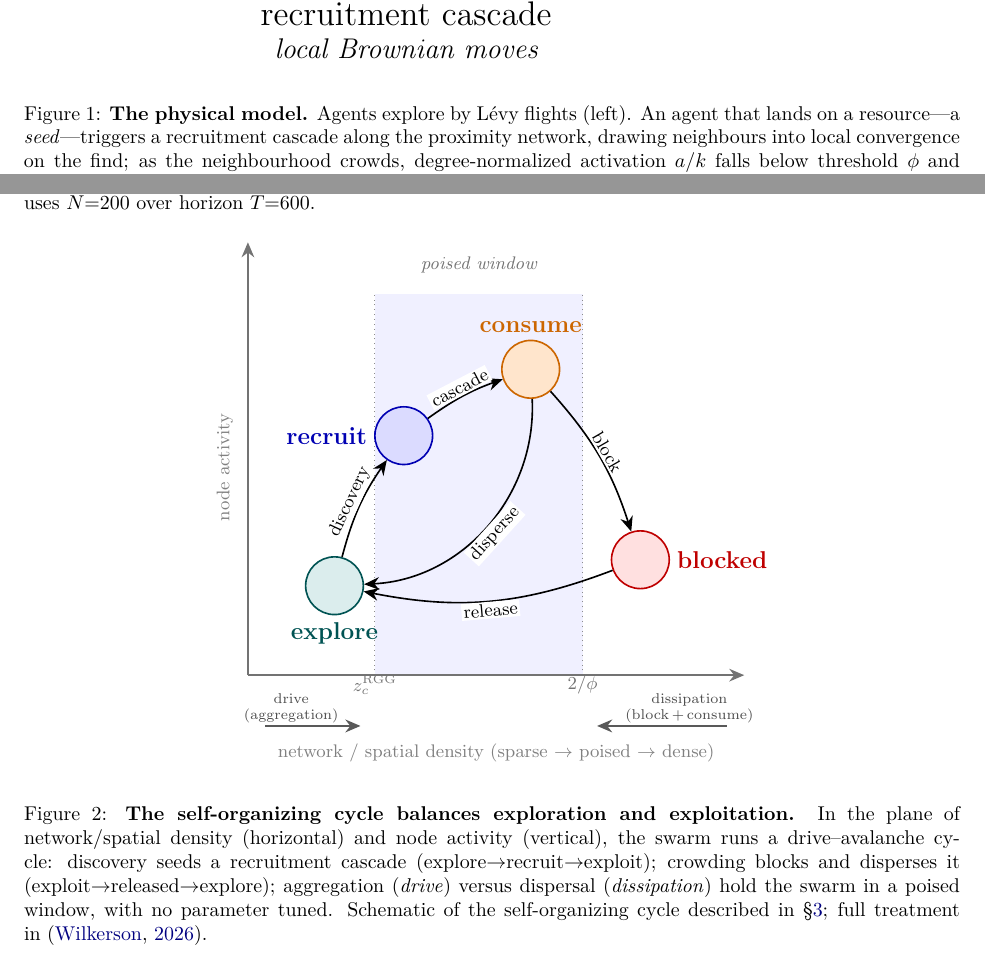
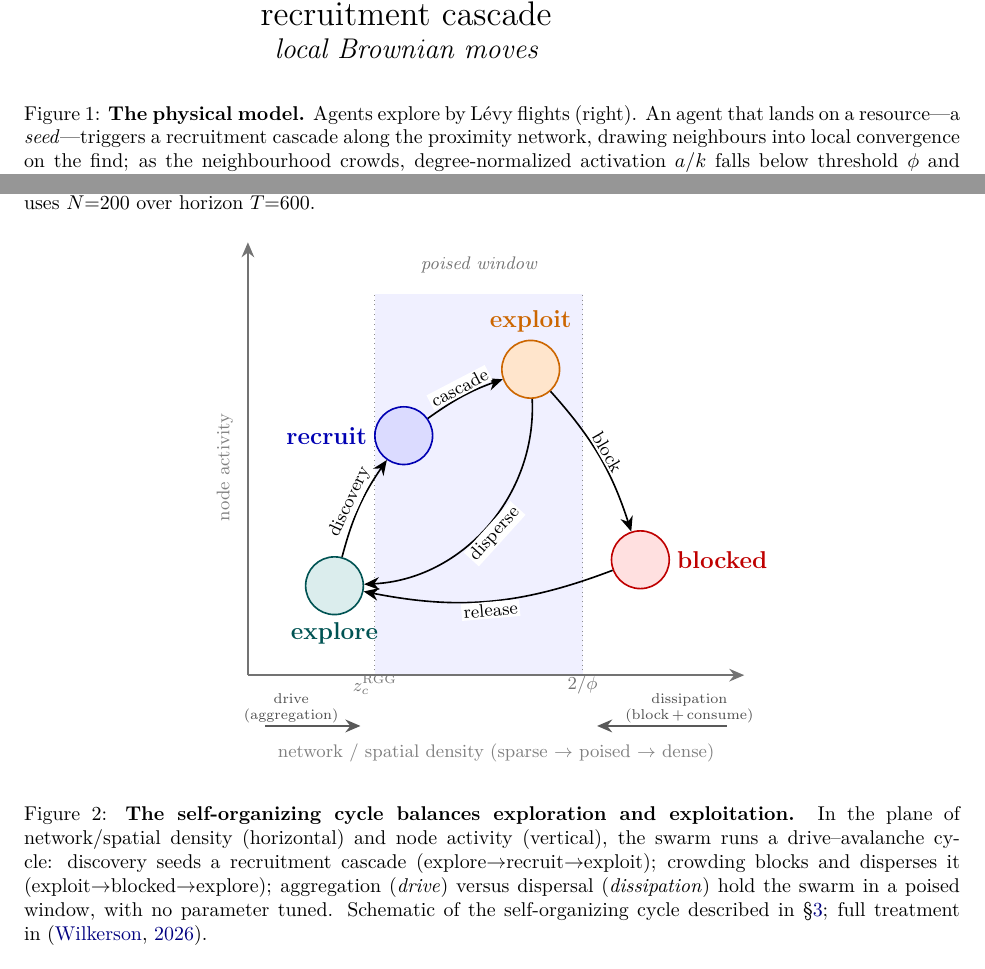
Before and after one commit to galenwilkerson/self-organizing-reinforcement-learning, a LaTeX paper (main.tex): two parts of pages 2 and 5 of 23, joined at a grey line, cut so that both start at the same text. The pictures show the PDF file main.pdf that the author committed with the source.

Commit message:
Fig 1 caption left->right (post-flip); Fig 2 made RL-forward (consume->exploit) + caption fix
- Fig 1 caption: 'Agents explore by Levy flights (left)' -> '(right)' after the horizontal flip
- Fig 2: relabel the 'consume' node -> 'exploit' (RL dichotomy now visible in the figure) and
  fix the caption 'released' -> 'blocked' to match the node (explore->recruit->exploit->blocked)

Co-Authored-By: Claude Opus 4.8 <noreply@anthropic.com>
Claude-Session: https://claude.ai/code/session_01KVDqex1CjSnW5z2N4oGvWw

```diff
--- a/main.tex
+++ b/main.tex
@@ -99,7 +99,7 @@ physics reaches the optimum RL seeks with none of RL's machinery. A companion pa
 
 \begin{figure}[t]\centering
   \includegraphics[width=0.86\linewidth]{fig_mechanism_tikz.pdf}
-  \caption{\textbf{The physical model.} Agents explore by L\'evy flights (left). An agent that lands on a
+  \caption{\textbf{The physical model.} Agents explore by L\'evy flights (right). An agent that lands on a
   resource---a \emph{seed}---triggers a recruitment cascade along the proximity network, drawing neighbours
   into local convergence on the find; as the neighbourhood crowds, degree-normalized activation $a/k$ falls
   below threshold $\phi$ and further recruitment is \emph{blocked} (red). Schematic of the model described in
@@ -304,7 +304,7 @@ coordinate (a stated feature of the model here; analysed in~\citep{partI}).
   \caption{\textbf{The self-organizing cycle balances exploration and exploitation.} In the plane of
   network/spatial density (horizontal) and node activity (vertical), the swarm runs a drive--avalanche cycle:
   discovery seeds a recruitment cascade (explore$\to$recruit$\to$exploit); crowding blocks and disperses it
-  (exploit$\to$released$\to$explore); aggregation (\emph{drive}) versus dispersal (\emph{dissipation}) hold the
+  (exploit$\to$blocked$\to$explore); aggregation (\emph{drive}) versus dispersal (\emph{dissipation}) hold the
   swarm in a poised window, with no parameter tuned. Schematic of the self-organizing cycle described in
   \S\ref{sec:mech}; full treatment in~\citep{partI}.}
   \label{fig:cycle}
```
Also changed, not shown: figures/fig_cycle_schematic_tikz.tex (+1 -1 lines), figures/fig_cycle_schematic_tikz.pdf, main.pdf.
